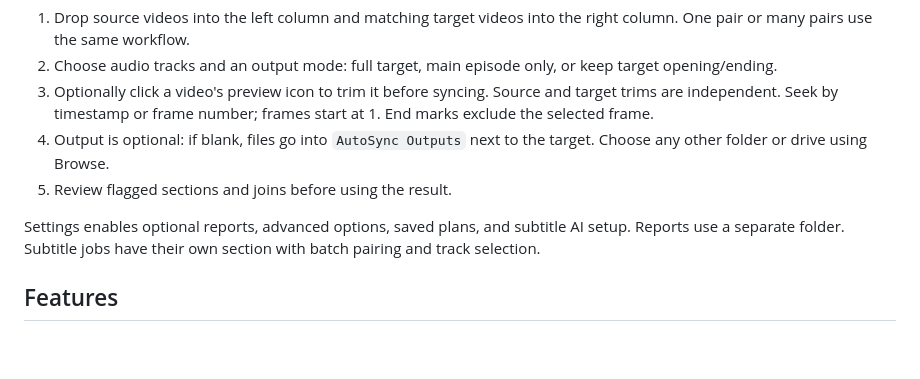
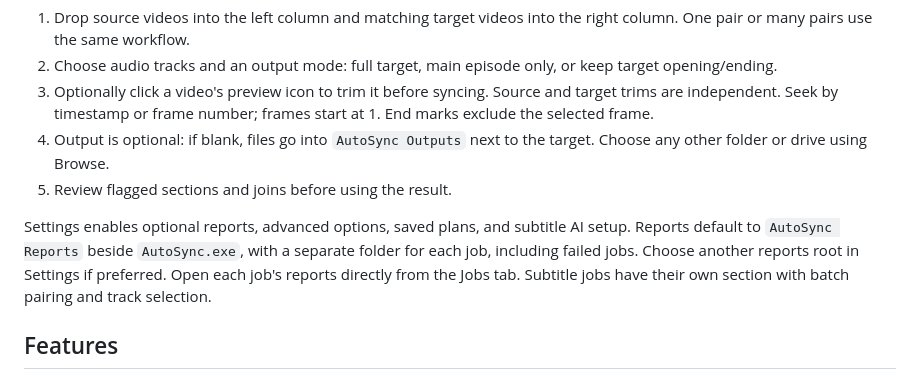
Before and after one commit to EVA0111/AutoSync, a Markdown page: AutoSync/README.md, the part around the change. GitHub-like rendering; blank space fills up the shorter version.

Commit message:
Document default app-local reports and per-job report folders

```diff
--- a/AutoSync/README.md
+++ b/AutoSync/README.md
@@ -14,7 +14,7 @@ Build the complete application from this source repository using **`build/window
 4. Output is optional: if blank, files go into `AutoSync Outputs` next to the target. Choose any other folder or drive using Browse.
 5. Review flagged sections and joins before using the result.
 
-Settings enables optional reports, advanced options, saved plans, and subtitle AI setup. Reports use a separate folder. Subtitle jobs have their own section with batch pairing and track selection.
+Settings enables optional reports, advanced options, saved plans, and subtitle AI setup. Reports default to `AutoSync Reports` beside `AutoSync.exe`, with a separate folder for each job, including failed jobs. Choose another reports root in Settings if preferred. Open each job's reports directly from the Jobs tab. Subtitle jobs have their own section with batch pairing and track selection.
 
 ## Features
 
```
